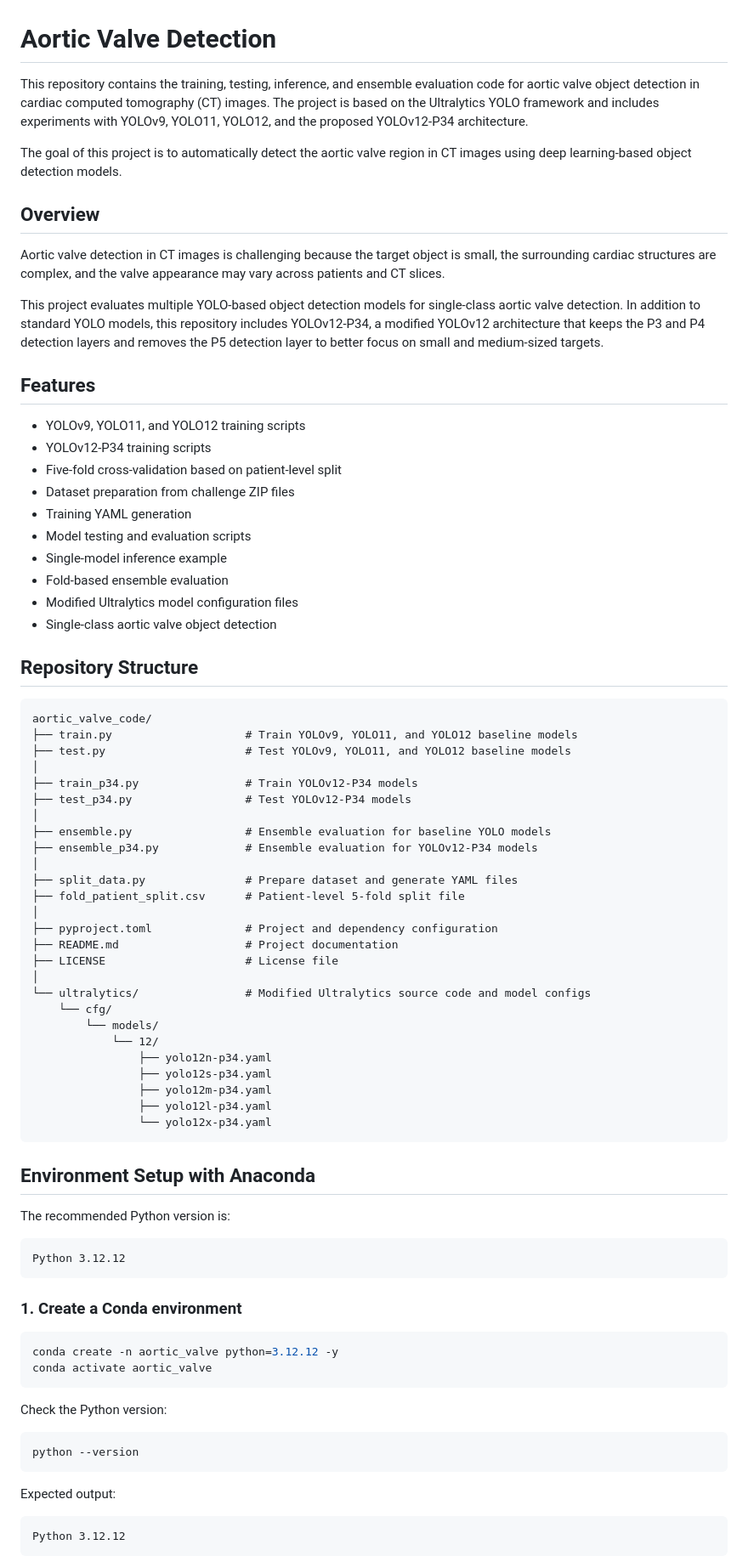
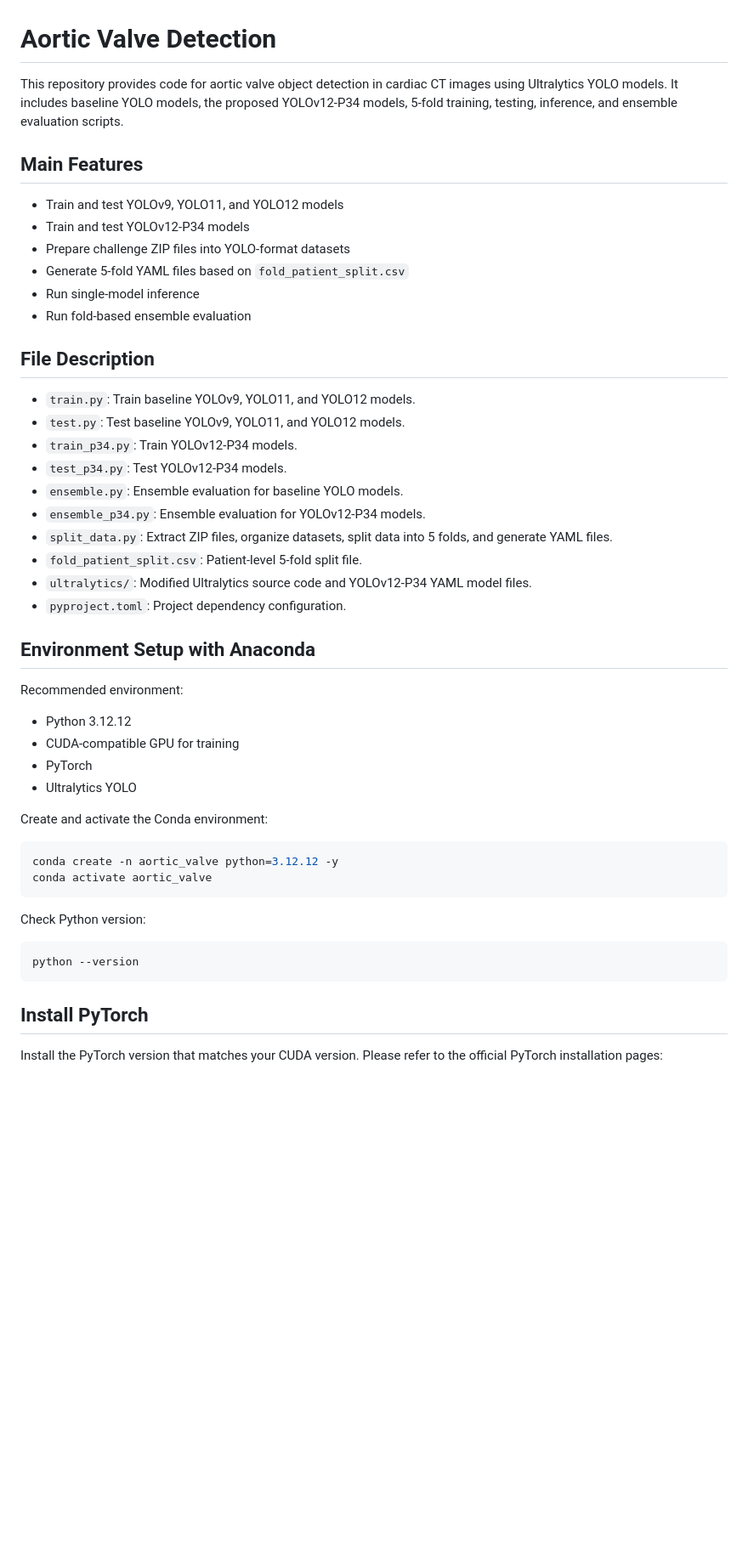
Before and after one commit to yeh-chun-yu/aortic_valve_code, a Markdown page: README.md, the part around one of its changes. Shown at 85% size. Rendered like a GitHub page; blank space fills up the shorter version.

````diff
--- a/README.md
+++ b/README.md
@@ -1,83 +1,52 @@
 # Aortic Valve Detection
 
-This repository contains the training, testing, inference, and ensemble evaluation code for aortic valve object detection in cardiac computed tomography (CT) images. The project is based on the Ultralytics YOLO framework and includes experiments with YOLOv9, YOLO11, YOLO12, and the proposed YOLOv12-P34 architecture.
+This repository provides code for aortic valve object detection in cardiac CT images using Ultralytics YOLO models. It includes baseline YOLO models, the proposed YOLOv12-P34 models, 5-fold training, testing, inference, and ensemble evaluation scripts.
 
-The goal of this project is to automatically detect the aortic valve region in CT images using deep learning-based object detection models.
+## Main Features
 
-## Overview
+- Train and test YOLOv9, YOLO11, and YOLO12 models
+- Train and test YOLOv12-P34 models
+- Prepare challenge ZIP files into YOLO-format datasets
+- Generate 5-fold YAML files based on `fold_patient_split.csv`
+- Run single-model inference
+- Run fold-based ensemble evaluation
 
-Aortic valve detection in CT images is challenging because the target object is small, the surrounding cardiac structures are complex, and the valve appearance may vary across patients and CT slices.
+## File Description
 
-This project evaluates multiple YOLO-based object detection models for single-class aortic valve detection. In addition to standard YOLO models, this repository includes YOLOv12-P34, a modified YOLOv12 architecture that keeps the P3 and P4 detection layers and removes the P5 detection layer to better focus on small and medium-sized targets.
-
-## Features
-
-- YOLOv9, YOLO11, and YOLO12 training scripts
-- YOLOv12-P34 training scripts
-- Five-fold cross-validation based on patient-level split
-- Dataset preparation from challenge ZIP files
-- Training YAML generation
-- Model testing and evaluation scripts
-- Single-model inference example
-- Fold-based ensemble evaluation
-- Modified Ultralytics model configuration files
-- Single-class aortic valve object detection
-
-## Repository Structure
-
-```text
-aortic_valve_code/
-├── train.py                    # Train YOLOv9, YOLO11, and YOLO12 baseline models
-├── test.py                     # Test YOLOv9, YOLO11, and YOLO12 baseline models
-│
-├── train_p34.py                # Train YOLOv12-P34 models
-├── test_p34.py                 # Test YOLOv12-P34 models
-│
-├── ensemble.py                 # Ensemble evaluation for baseline YOLO models
-├── ensemble_p34.py             # Ensemble evaluation for YOLOv12-P34 models
-│
-├── split_data.py               # Prepare dataset and generate YAML files
-├── fold_patient_split.csv      # Patient-level 5-fold split file
-│
-├── pyproject.toml              # Project and dependency configuration
-├── README.md                   # Project documentation
-├── LICENSE                     # License file
-│
-└── ultralytics/                # Modified Ultralytics source code and model configs
-    └── cfg/
-        └── models/
-            └── 12/
-                ├── yolo12n-p34.yaml
-                ├── yolo12s-p34.yaml
-                ├── yolo12m-p34.yaml
-                ├── yolo12l-p34.yaml
-                └── yolo12x-p34.yaml
-```
+- `train.py`: Train baseline YOLOv9, YOLO11, and YOLO12 models.
+- `test.py`: Test baseline YOLOv9, YOLO11, and YOLO12 models.
+- `train_p34.py`: Train YOLOv12-P34 models.
+- `test_p34.py`: Test YOLOv12-P34 models.
+- `ensemble.py`: Ensemble evaluation for baseline YOLO models.
+- `ensemble_p34.py`: Ensemble evaluation for YOLOv12-P34 models.
+- `split_data.py`: Extract ZIP files, organize datasets, split data into 5 folds, and generate YAML files.
+- `fold_patient_split.csv`: Patient-level 5-fold split file.
+- `ultralytics/`: Modified Ultralytics source code and YOLOv12-P34 YAML model files.
+- `pyproject.toml`: Project dependency configuration.
 
 ## Environment Setup with Anaconda
 
-The recommended Python version is:
+Recommended environment:
 
-```text
-Python 3.12.12
-```
+- Python 3.12.12
+- CUDA-compatible GPU for training
+- PyTorch
+- Ultralytics YOLO
 
-### 1. Create a Conda environment
+Create and activate the Conda environment:
 
 ```bash
 conda create -n aortic_valve python=3.12.12 -y
 conda activate aortic_valve
 ```
 
-Check the Python version:
+Check Python version:
 
 ```bash
 python --version
 ```
 
-Expected output:
+## Install PyTorch
 
-```text
-Python 3.12.12
-```
+Install the PyTorch version that matches your CUDA version. Please refer to the official PyTorch installation pages:
 
````
Also changed, not shown: other parts of README.md (+65 -232 lines).
